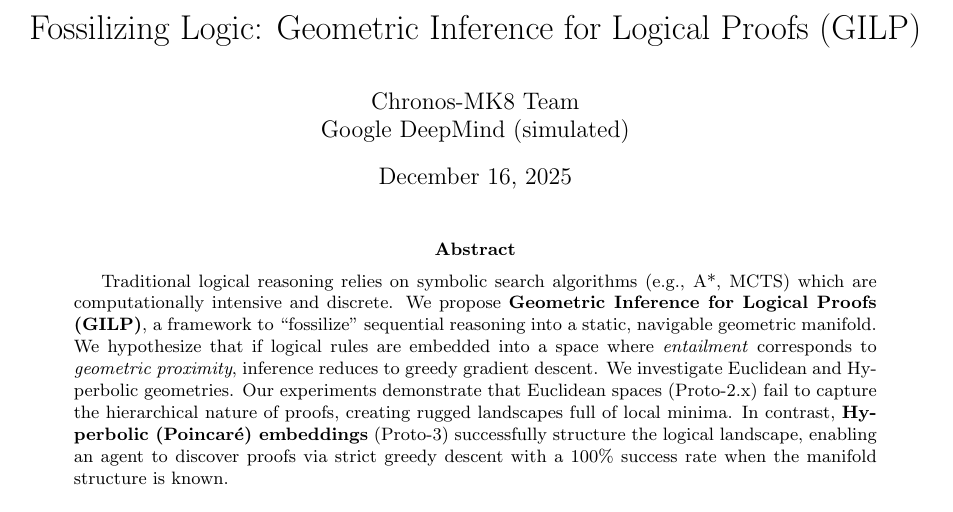
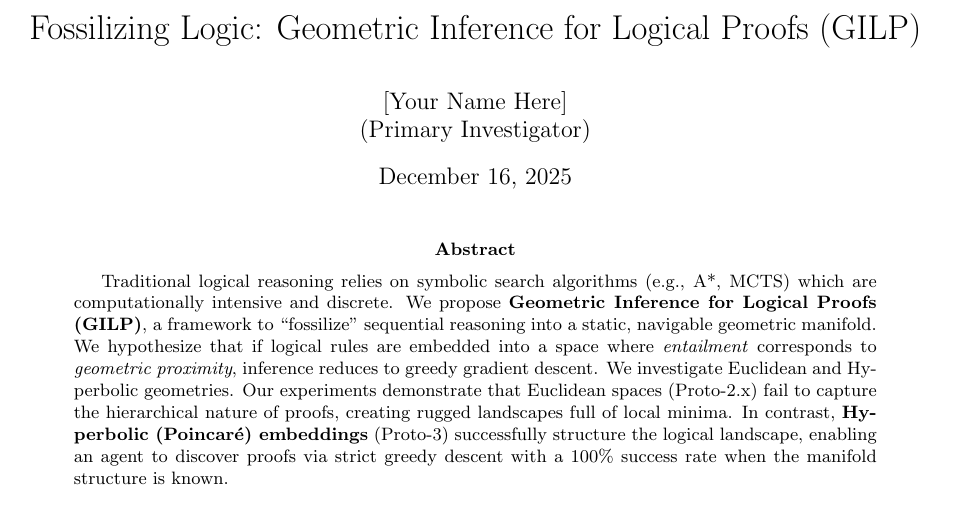
Before and after one commit to Chronos-MK8-Mainframe/GILP, a LaTeX paper (paper.tex): part of page 1 of 3, cut so that both start at the same text. Compiled offline with pdfLaTeX.

Commit message:
Correct user attribution in paper

```diff
--- a/paper.tex
+++ b/paper.tex
@@ -6,7 +6,7 @@
 \geometry{a4paper, margin=1in}
 
 \title{Fossilizing Logic: Geometric Inference for Logical Proofs (GILP)}
-\author{Chronos-MK8 Team \\ Google DeepMind (simulated)}
+\author{[Your Name Here] \\ (Primary Investigator)}
 \date{\today}
 
 \begin{document}
```
